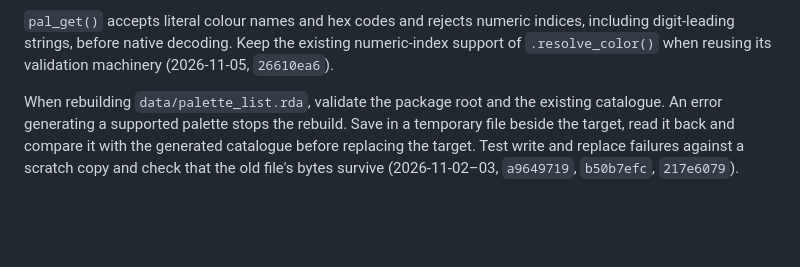
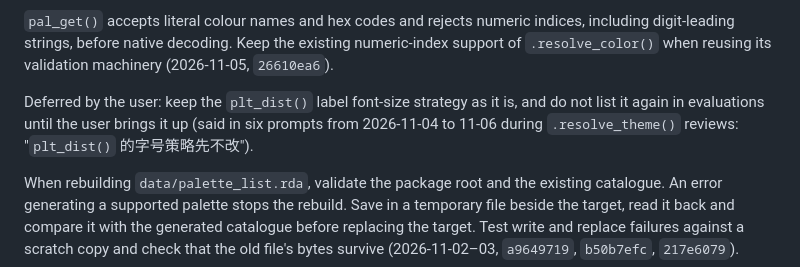
Before and after one commit to HUI950319/UtilsR, a Markdown page: AGENTS.md, the part around the change. Rendered like a GitHub page; blank space fills up the shorter version.

Commit message:
Record the deferred plt_dist() font-size strategy in AGENTS.md

```diff
--- a/AGENTS.md
+++ b/AGENTS.md
@@ -55,6 +55,11 @@ For new or changed saving interfaces, follow the shared
 indices, including digit-leading strings, before native decoding. Keep the
 existing numeric-index support of `.resolve_color()` when reusing its
 validation machinery (2026-11-05, `26610ea6`).
+
+Deferred by the user: keep the `plt_dist()` label font-size strategy as it is,
+and do not list it again in evaluations until the user brings it up (said in
+six prompts from 2026-11-04 to 11-06 during `.resolve_theme()` reviews:
+"`plt_dist()` 的字号策略先不改").
 
 When rebuilding `data/palette_list.rda`, validate the package root and the
 existing catalogue. An error generating a supported palette stops the rebuild.
```
